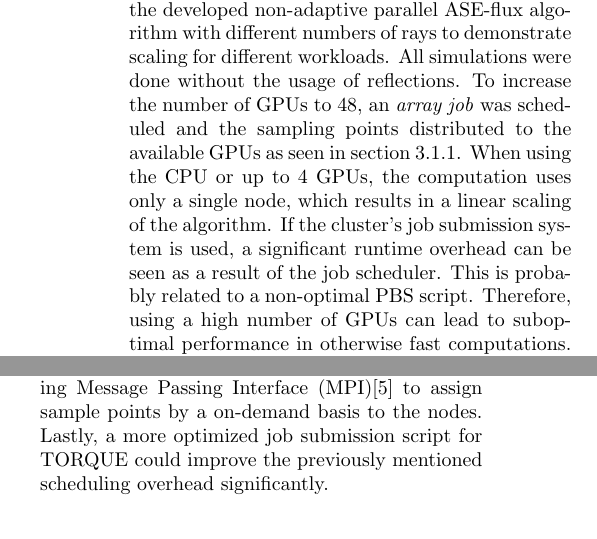
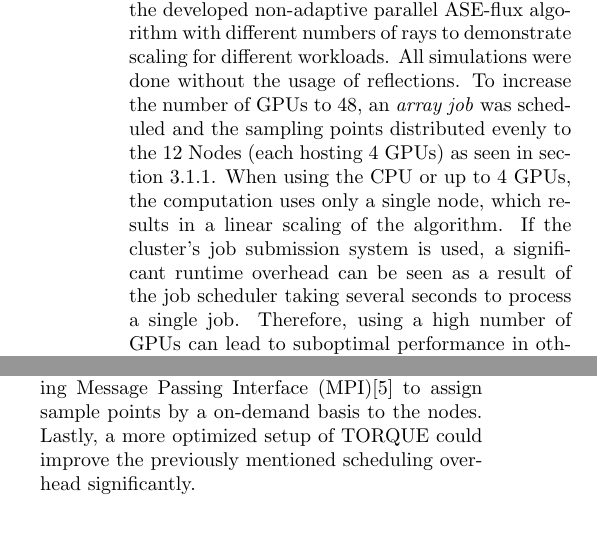
Before and after one commit to ComputationalRadiationPhysics/haseongpu, a LaTeX paper (paper/ase_flux.tex, which reads paper/results.tex): two parts of the columns of pages 7 and 8 of 8, joined at a grey line, cut so that both start at the same text. Compiled offline with pdfLaTeX.

Commit message:
* results section edited to reflect the new knowledge about TORQUE

```diff
--- a/paper/results.tex
+++ b/paper/results.tex
@@ -36,17 +36,16 @@ points and 5400 prisms respectively.
 In Figure \ref{plot:runtime}, the runtimes of the original single threaded
 algorithm from \cite{ASE2010} are compared to the developed non-adaptive
 parallel ASE-flux algorithm with different numbers of rays to demonstrate
-scaling for different workloads. All simulations were done without the usage
-of reflections. To increase the number of GPUs to 48, an
-\emph{array job} was scheduled and the sampling points distributed to the
-available GPUs as seen in section \ref{subsubsec:multigpu}.  When using the CPU
+scaling for different workloads. All simulations were done without the usage of
+reflections. To increase the number of GPUs to 48, an \emph{array job} was
+scheduled and the sampling points distributed evenly to the 12 Nodes (each
+hosting 4 GPUs) as seen in section \ref{subsubsec:multigpu}. When using the CPU
 or up to 4 GPUs, the computation uses only a single node, which results in a
 linear scaling of the algorithm. If the cluster's job submission system is used,
-a significant runtime overhead can be seen as a result of the job scheduler.
-This is probably related to a non-optimal PBS script. Therefore, using a high
-number of GPUs can lead to suboptimal performance in otherwise fast
-computations. However, this becomes neglegible for very work intensive
-simulations.
+a significant runtime overhead can be seen as a result of the job scheduler
+taking several seconds to process a single job. Therefore, using a high number
+of GPUs can lead to suboptimal performance in otherwise fast computations.
+However, this becomes neglegible for very work intensive simulations.
 \begin{figure}[H]
   \centerline{
     \resizebox{0.5\textwidth}{!}{\includegraphics{plot/runtime.png}}}
@@ -91,6 +91,5 @@ processing times on the different devices will be more evenly, reducing the time
 needed to wait for the slowest device and thus decreasing the overall duration
 of the calculation. This might be efficiently by allocating the nodes first and
 then using Message Passing Interface (MPI)\cite{MPI} to assign sample points by
-a on-demand basis to the nodes. Lastly, a more optimized job submission script
-for TORQUE could improve the previously mentioned scheduling overhead
-significantly.
+a on-demand basis to the nodes. Lastly, a more optimized setup of TORQUE could
+improve the previously mentioned scheduling overhead significantly.
```
Also changed, not shown: paper/results.tex (21 more changed lines).
